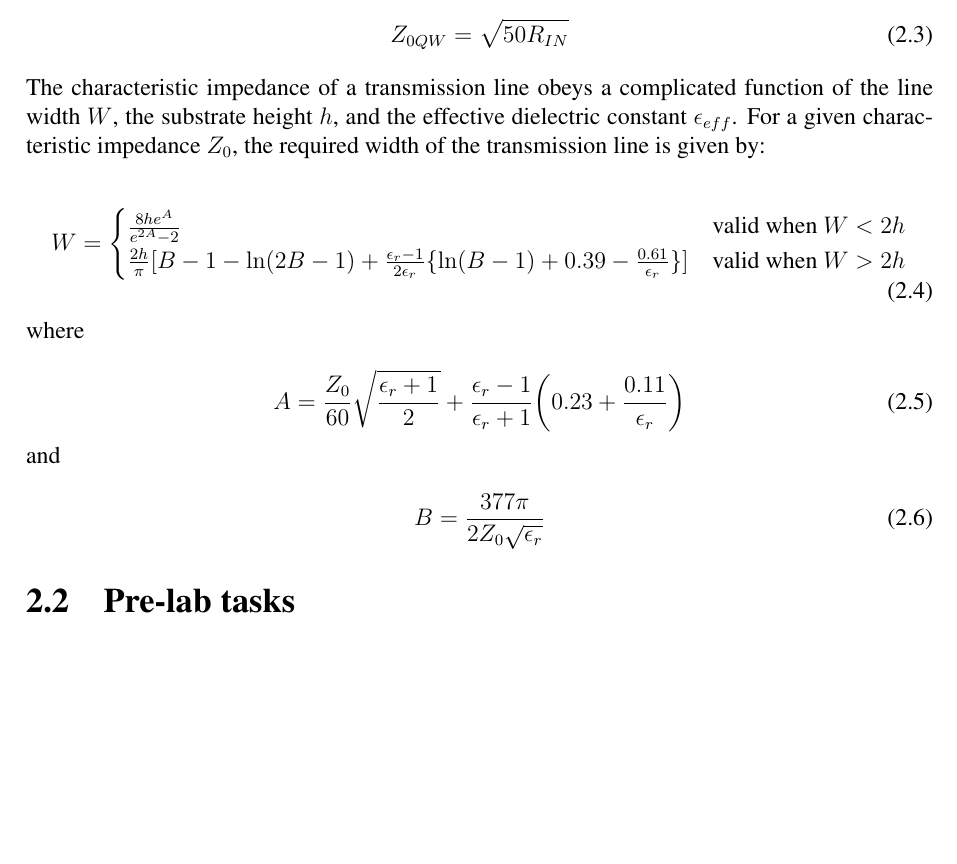
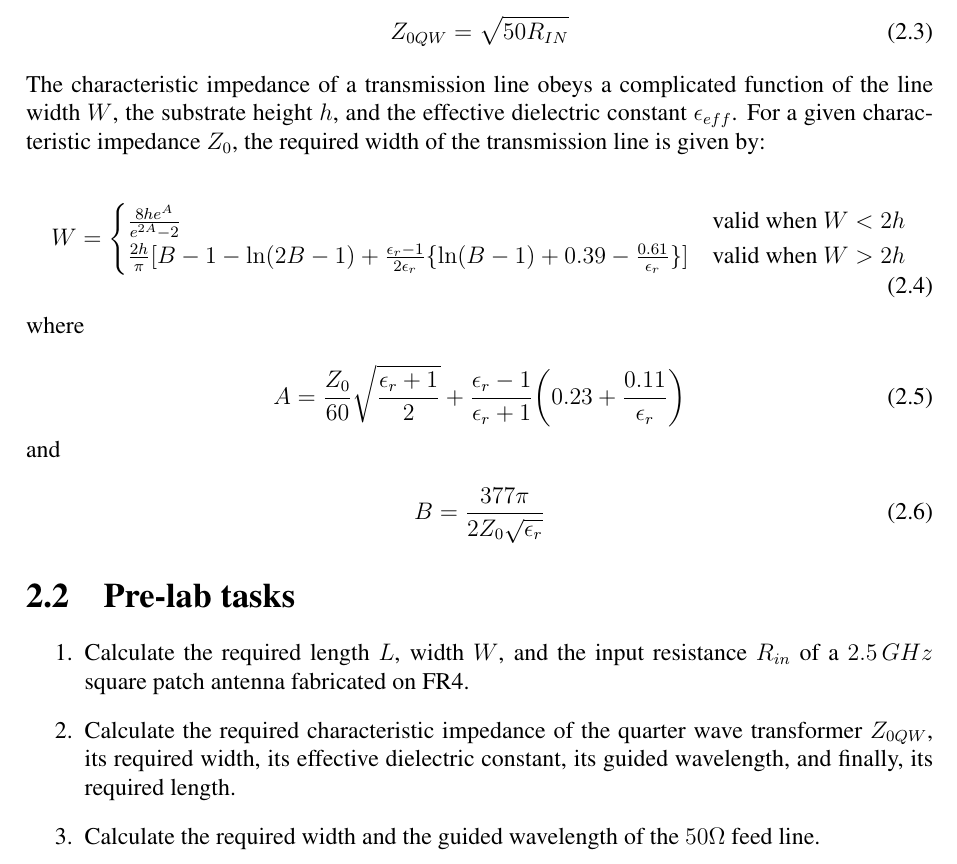
Before and after one commit to YifeiJing/B30SQ-Report, a LaTeX document (report.tex): part of page 5 of 9, cut so that both start at the same text, the shorter picture padded with empty space. Compiled offline with pdfLaTeX.

Commit message:
Started 2.2

```diff
--- a/report.tex
+++ b/report.tex
@@ -133,6 +136,7 @@ The characteristic impedance of a transmission line obeys a complicated function
         \frac{8h e^A}{e^{2A} - 2} &\text{valid when } W < 2h \\
         \frac{2h}{\pi}[B - 1 - \ln(2B - 1) + \frac{\epsilon_r - 1}{2 \epsilon_r} \{\ln(B - 1) + 0.39 - \frac{0.61}{\epsilon_r}\}] &\text{valid when } W > 2h
     \end{cases}
+    \label{equ:w_calc}
 \end{equation}
 
 \vspace{0.2cm}
@@ -141,15 +145,21 @@ where
 
 \begin{equation}
     A = \frac{Z_0}{60} \sqrt{\frac{\epsilon_r + 1}{2}} + \frac{\epsilon_r - 1}{\epsilon_r + 1}\bigg(0.23 + \frac{0.11}{\epsilon_r}\bigg)
+    \label{equ:A}
 \end{equation}
 and
 
 \begin{equation}
     B = \frac{377 \pi}{2 Z_0 \sqrt{\epsilon_r}}
+    \label{equ:B}
 \end{equation}
 
 \section{Pre-lab tasks}
-
+\begin{itemize}
+    \item[1.] Calculate the required length $L$, width $W$, and the input resistance $R_{in}$ of a $2.5 \, GHz$ square patch antenna fabricated on FR4.
+    \item[2.] Calculate the required characteristic impedance of the quarter wave transformer $Z_{0QW}$, its required width, its effective dielectric constant, its guided wavelength, and finally, its required length.
+    \item[3.] Calculate the required width and the guided wavelength of the $50 \Omega$ feed line.
+\end{itemize}
 
 \chapter{Amplifier design}
 \chapter{Transmitter's modulator}
```
Also changed, not shown: report.tex (3 more changed lines).
